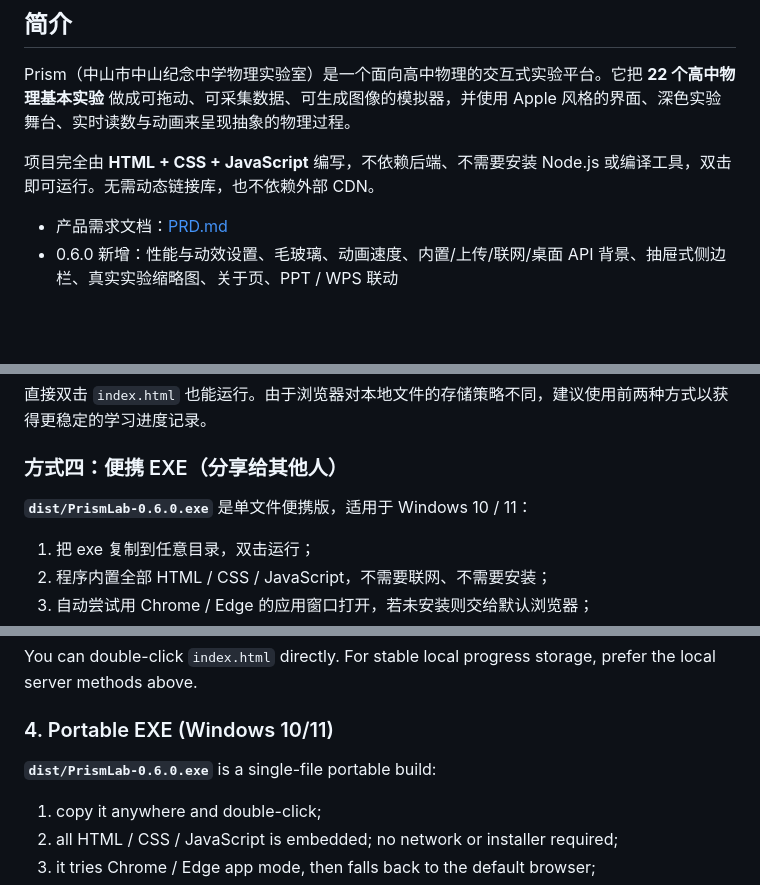
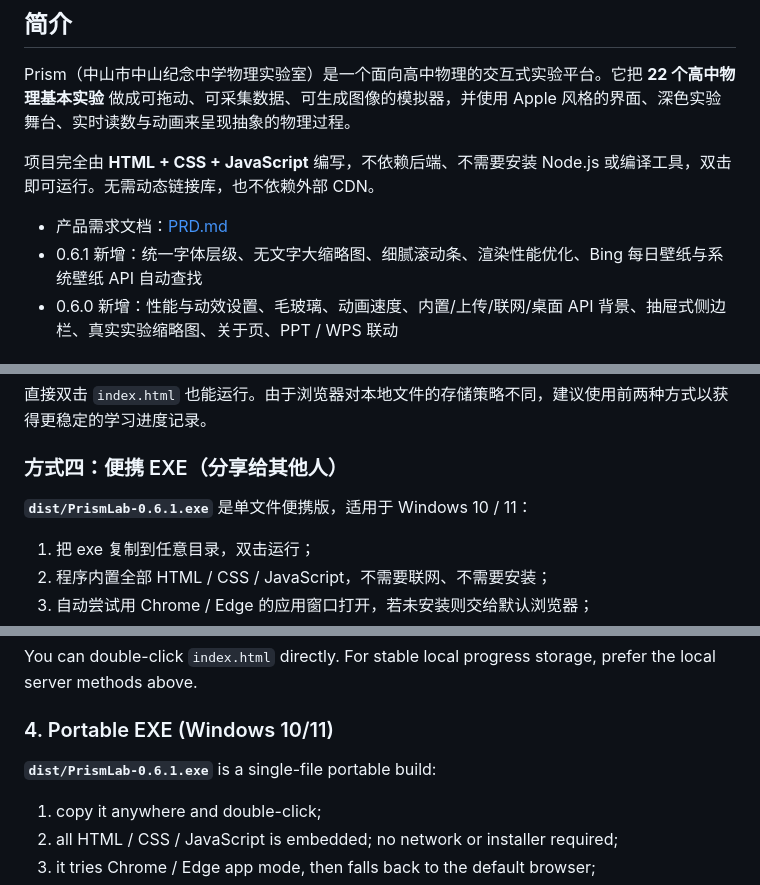
Before and after one commit to ShrunkShoe16972/Physics-Lab-ZSJZ, a Markdown page: README.md, 3 parts joined by grey strips. Rendered like a GitHub page; blank space fills up the shorter version.

```diff
--- a/README.md
+++ b/README.md
@@ -27,6 +27,7 @@ Prism（中山市中山纪念中学物理实验室）是一个面向高中物理
 项目完全由 **HTML + CSS + JavaScript** 编写，不依赖后端、不需要安装 Node.js 或编译工具，双击即可运行。无需动态链接库，也不依赖外部 CDN。
 
 - 产品需求文档：[PRD.md](PRD.md)
+- 0.6.1 新增：统一字体层级、无文字大缩略图、细腻滚动条、渲染性能优化、Bing 每日壁纸与系统壁纸 API 自动查找
 - 0.6.0 新增：性能与动效设置、毛玻璃、动画速度、内置/上传/联网/桌面 API 背景、抽屉式侧边栏、真实实验缩略图、关于页、PPT / WPS 联动
 
 ## 快速启动
@@ -53,7 +54,7 @@ Prism（中山市中山纪念中学物理实验室）是一个面向高中物理
 
 ### 方式四：便携 EXE（分享给其他人）
 
-**`dist/PrismLab-0.6.0.exe`** 是单文件便携版，适用于 Windows 10 / 11：
+**`dist/PrismLab-0.6.1.exe`** 是单文件便携版，适用于 Windows 10 / 11：
 
 1. 把 exe 复制到任意目录，双击运行；
 2. 程序内置全部 HTML / CSS / JavaScript，不需要联网、不需要安装；
@@ -394,7 +399,7 @@ You can double-click `index.html` directly. For stable local progress storage, p
 
 ### 4. Portable EXE (Windows 10/11)
 
-**`dist/PrismLab-0.6.0.exe`** is a single-file portable build:
+**`dist/PrismLab-0.6.1.exe`** is a single-file portable build:
 
 1. copy it anywhere and double-click;
 2. all HTML / CSS / JavaScript is embedded; no network or installer required;
```
Also changed, not shown: other parts of README.md (+14 -7 lines), PRD.md (+16 -5 lines), assets/img/preview-lab.png, 14 other files.
